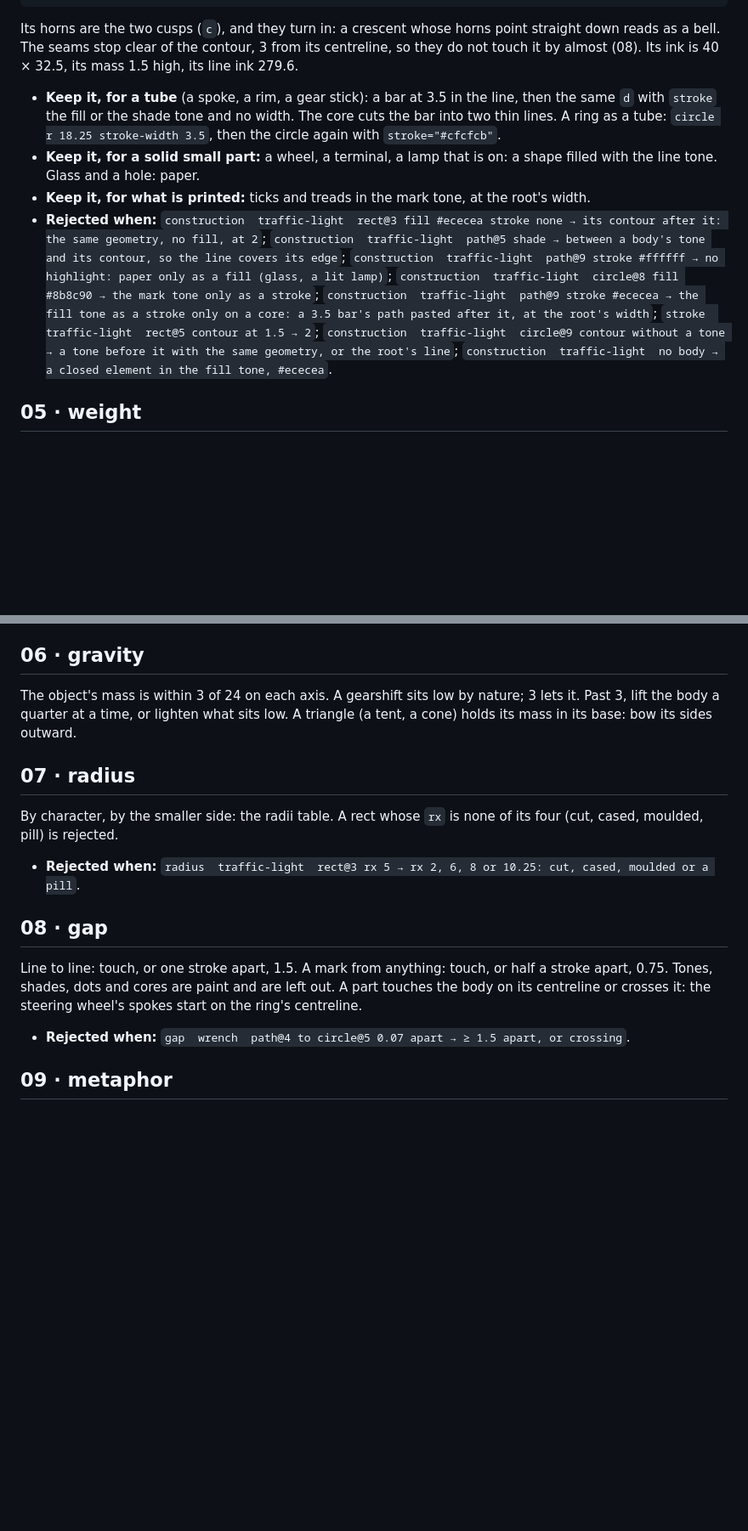
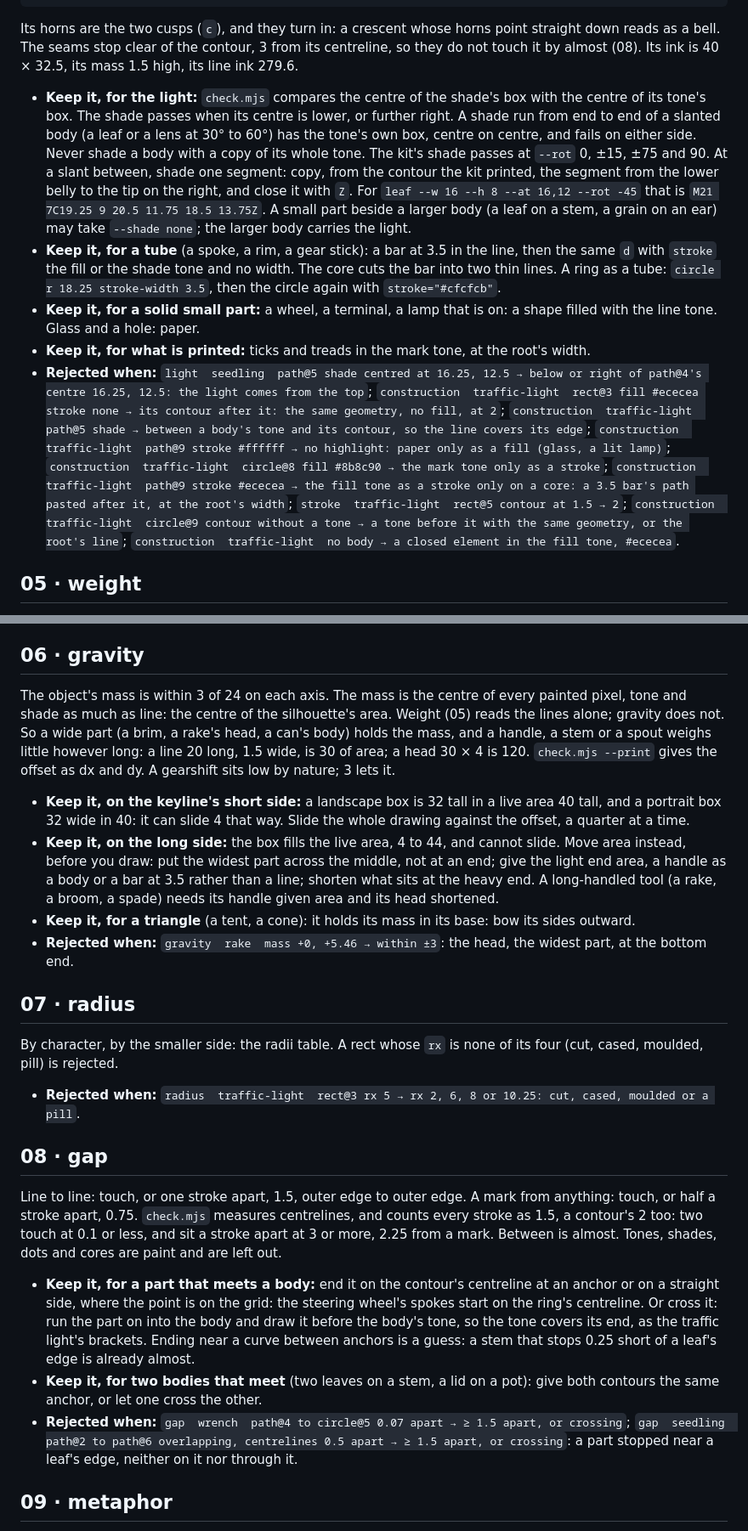
Before and after one commit to lucasmarkes/skills, a Markdown page: skills/pretty-icons/rules-filled.md, 2 parts joined by grey strips. Shown at 85% size. Drawn GitHub-style; blank space fills up the shorter version.

Commit message:
docs: the trial's first run, and the four rules it stumbled on made plain

````diff
--- a/skills/pretty-icons/rules-filled.md
+++ b/skills/pretty-icons/rules-filled.md
@@ -118,10 +121,11 @@ Tone, shade, contour, in that order, for every body; at least one body in the fi
 ```
 
 Its horns are the two cusps (`c`), and they turn in: a crescent whose horns point straight down reads as a bell. The seams stop clear of the contour, 3 from its centreline, so they do not touch it by almost (08). Its ink is 40 × 32.5, its mass 1.5 high, its line ink 279.6.
+- **Keep it, for the light:** `check.mjs` compares the centre of the shade's box with the centre of its tone's box. The shade passes when its centre is lower, or further right. A shade run from end to end of a slanted body (a leaf or a lens at 30° to 60°) has the tone's own box, centre on centre, and fails on either side. Never shade a body with a copy of its whole tone. The kit's shade passes at `--rot` 0, ±15, ±75 and 90. At a slant between, shade one segment: copy, from the contour the kit printed, the segment from the lower belly to the tip on the right, and close it with `Z`. For `leaf --w 16 --h 8 --at 16,12 --rot -45` that is `M21 7C19.25 9 20.5 11.75 18.5 13.75Z`. A small part beside a larger body (a leaf on a stem, a grain on an ear) may take `--shade none`; the larger body carries the light.
 - **Keep it, for a tube** (a spoke, a rim, a gear stick): a bar at 3.5 in the line, then the same `d` with `stroke` the fill or the shade tone and no width. The core cuts the bar into two thin lines. A ring as a tube: `circle r 18.25 stroke-width 3.5`, then the circle again with `stroke="#cfcfcb"`.
 - **Keep it, for a solid small part:** a wheel, a terminal, a lamp that is on: a shape filled with the line tone. Glass and a hole: paper.
 - **Keep it, for what is printed:** ticks and treads in the mark tone, at the root's width.
-- **Rejected when:** `construction  traffic-light  rect@3 fill #ececea stroke none → its contour after it: the same geometry, no fill, at 2`; `construction  traffic-light  path@5 shade → between a body's tone and its contour, so the line covers its edge`; `construction  traffic-light  path@9 stroke #ffffff → no highlight: paper only as a fill (glass, a lit lamp)`; `construction  traffic-light  circle@8 fill #8b8c90 → the mark tone only as a stroke`; `construction  traffic-light  path@9 stroke #ececea → the fill tone as a stroke only on a core: a 3.5 bar's path pasted after it, at the root's width`; `stroke  traffic-light  rect@5 contour at 1.5 → 2`; `construction  traffic-light  circle@9 contour without a tone → a tone before it with the same geometry, or the root's line`; `construction  traffic-light  no body → a closed element in the fill tone, #ececea`.
+- **Rejected when:** `light  seedling  path@5 shade centred at 16.25, 12.5 → below or right of path@4's centre 16.25, 12.5: the light comes from the top`; `construction  traffic-light  rect@3 fill #ececea stroke none → its contour after it: the same geometry, no fill, at 2`; `construction  traffic-light  path@5 shade → between a body's tone and its contour, so the line covers its edge`; `construction  traffic-light  path@9 stroke #ffffff → no highlight: paper only as a fill (glass, a lit lamp)`; `construction  traffic-light  circle@8 fill #8b8c90 → the mark tone only as a stroke`; `construction  traffic-light  path@9 stroke #ececea → the fill tone as a stroke only on a core: a 3.5 bar's path pasted after it, at the root's width`; `stroke  traffic-light  rect@5 contour at 1.5 → 2`; `construction  traffic-light  circle@9 contour without a tone → a tone before it with the same geometry, or the root's line`; `construction  traffic-light  no body → a closed element in the fill tone, #ececea`.
 
 ## 05 · weight
 
@@ -133,7 +137,12 @@ Ink is the line alone: tones, shades, dots and cores dropped, every other stroke
 
 ## 06 · gravity
 
-The object's mass is within 3 of 24 on each axis. A gearshift sits low by nature; 3 lets it. Past 3, lift the body a quarter at a time, or lighten what sits low. A triangle (a tent, a cone) holds its mass in its base: bow its sides outward.
+The object's mass is within 3 of 24 on each axis. The mass is the centre of every painted pixel, tone and shade as much as line: the centre of the silhouette's area. Weight (05) reads the lines alone; gravity does not. So a wide part (a brim, a rake's head, a can's body) holds the mass, and a handle, a stem or a spout weighs little however long: a line 20 long, 1.5 wide, is 30 of area; a head 30 × 4 is 120. `check.mjs --print` gives the offset as dx and dy. A gearshift sits low by nature; 3 lets it.
+
+- **Keep it, on the keyline's short side:** a landscape box is 32 tall in a live area 40 tall, and a portrait box 32 wide in 40: it can slide 4 that way. Slide the whole drawing against the offset, a quarter at a time.
+- **Keep it, on the long side:** the box fills the live area, 4 to 44, and cannot slide. Move area instead, before you draw: put the widest part across the middle, not at an end; give the light end area, a handle as a body or a bar at 3.5 rather than a line; shorten what sits at the heavy end. A long-handled tool (a rake, a broom, a spade) needs its handle given area and its head shortened.
+- **Keep it, for a triangle** (a tent, a cone): it holds its mass in its base: bow its sides outward.
+- **Rejected when:** `gravity  rake  mass +0, +5.46 → within ±3`: the head, the widest part, at the bottom end.
 
 ## 07 · radius
 
@@ -143,9 +152,11 @@ By character, by the smaller side: the radii table. A rect whose `rx` is none of
 
 ## 08 · gap
 
-Line to line: touch, or one stroke apart, 1.5. A mark from anything: touch, or half a stroke apart, 0.75. Tones, shades, dots and cores are paint and are left out. A part touches the body on its centreline or crosses it: the steering wheel's spokes start on the ring's centreline.
+Line to line: touch, or one stroke apart, 1.5, outer edge to outer edge. A mark from anything: touch, or half a stroke apart, 0.75. `check.mjs` measures centrelines, and counts every stroke as 1.5, a contour's 2 too: two touch at 0.1 or less, and sit a stroke apart at 3 or more, 2.25 from a mark. Between is almost. Tones, shades, dots and cores are paint and are left out.
 
-- **Rejected when:** `gap  wrench  path@4 to circle@5 0.07 apart → ≥ 1.5 apart, or crossing`.
+- **Keep it, for a part that meets a body:** end it on the contour's centreline at an anchor or on a straight side, where the point is on the grid: the steering wheel's spokes start on the ring's centreline. Or cross it: run the part on into the body and draw it before the body's tone, so the tone covers its end, as the traffic light's brackets. Ending near a curve between anchors is a guess: a stem that stops 0.25 short of a leaf's edge is already almost.
+- **Keep it, for two bodies that meet** (two leaves on a stem, a lid on a pot): give both contours the same anchor, or let one cross the other.
+- **Rejected when:** `gap  wrench  path@4 to circle@5 0.07 apart → ≥ 1.5 apart, or crossing`; `gap  seedling  path@2 to path@6 overlapping, centrelines 0.5 apart → ≥ 1.5 apart, or crossing`: a part stopped near a leaf's edge, neither on it nor through it.
 
 ## 09 · metaphor
 
````
Also changed, not shown: other parts of skills/pretty-icons/rules-filled.md (+7 -4 lines), skills/pretty-icons/SKILL.md (+4 -0 lines), 1 other file.
